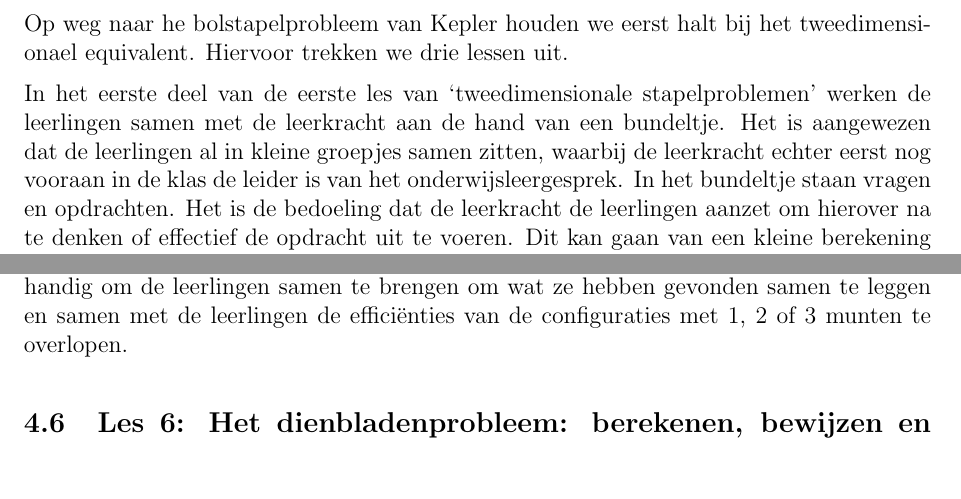
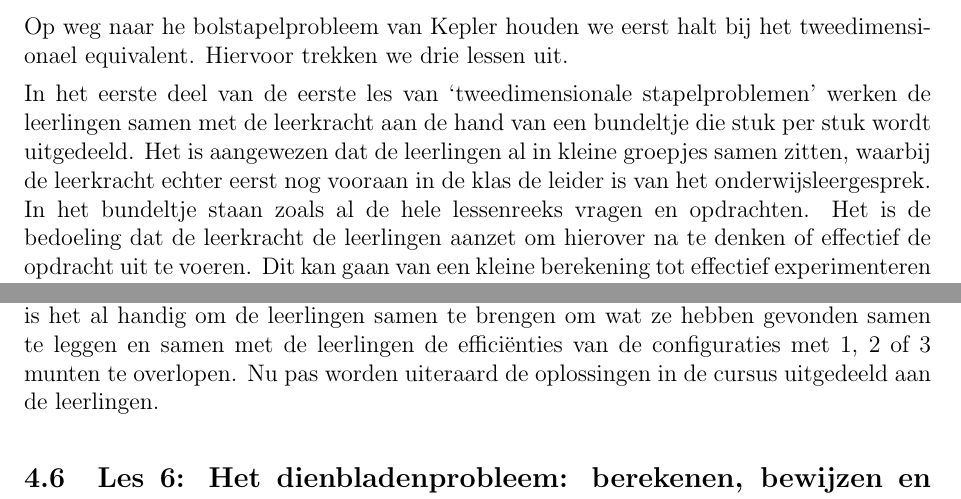
Before and after one commit to Wiskunde/V3, a LaTeX document (administratie/administratie.tex): two parts of pages 10 and 11 of 14, joined at a grey line, cut so that both start at the same text, the shorter picture padded with empty space. Compiled offline with pdfLaTeX; the source files are stored in an older character set and shown here as Unicode.

Commit message:
Kleine aanpassingen

```diff
--- a/administratie/administratie.tex
+++ b/administratie/administratie.tex
@@ -406,7 +406,7 @@ berekenen.
 \subsubsection{Didactische wenken}
 Op weg naar he bolstapelprobleem van Kepler houden we eerst halt bij het tweedimensionael equivalent. Hiervoor trekken we drie lessen uit.
 
-In het eerste deel van de eerste les van \textquoteleft tweedimensionale stapelproblemen' werken de leerlingen samen met de leerkracht aan de hand van een bundeltje. Het is aangewezen dat de leerlingen al in kleine groepjes samen zitten, waarbij de leerkracht echter eerst nog vooraan in de klas de leider is van het onderwijsleergesprek. In het bundeltje staan vragen en opdrachten. Het is de bedoeling dat de leerkracht de leerlingen aanzet om hierover na te denken of effectief de opdracht uit te voeren. Dit kan gaan van een kleine berekening tot effectief experimenteren met munten.
+In het eerste deel van de eerste les van \textquoteleft tweedimensionale stapelproblemen' werken de leerlingen samen met de leerkracht aan de hand van een bundeltje die stuk per stuk wordt uitgedeeld. Het is aangewezen dat de leerlingen al in kleine groepjes samen zitten, waarbij de leerkracht echter eerst nog vooraan in de klas de leider is van het onderwijsleergesprek. In het bundeltje staan zoals al de hele lessenreeks vragen en opdrachten. Het is de bedoeling dat de leerkracht de leerlingen aanzet om hierover na te denken of effectief de opdracht uit te voeren. Dit kan gaan van een kleine berekening tot effectief experimenteren met munten.
 
 Als we bij het dienbladenprobleem zijn aanbeland is het effectief aan de leerlingen om aan de slag te gaan. Ze moeten voor verschillende aantallen munten en verschillende vormen van dienbladen (cirkelvormig, (regelmatige) driehoekig, (regelmatige) zeshoekig, rechthoekig) de efficiëntie berkenen. Het is de bedoeling dat ze dit experimenteel uitvoeren, a.d.h.v. Geogebra-applets en ook aan de hand van echt materiaal (jetons en karton).
 Het ideale zou zijn om de klas te verdelen in twee grote groepen waarvan een deel kan beginnen aan de computers, een ander deel kan starten met het werken met het andere materiaal.
@@ -448,7 +448,7 @@ problemen vereenvoudigen.
 
 In deze les gaan de leerlingen verder met experimenteren en met het berekenen van de efficiëntie van sommige gevallen. De leerkracht blijft in de klas rondlopen en helpt waar nodig.
 Als de klas was opgedeeld in een helft aan de computer en een helft met het andere materiaal, is het aangewezen om nu te wisselen.
-In het tweede deel van deze les is het al handig om de leerlingen samen te brengen om wat ze hebben gevonden samen te leggen en samen met de leerlingen de efficiënties van de configuraties met 1, 2 of 3 munten te overlopen.
+In het tweede deel van deze les is het al handig om de leerlingen samen te brengen om wat ze hebben gevonden samen te leggen en samen met de leerlingen de efficiënties van de configuraties met 1, 2 of 3 munten te overlopen. Nu pas worden uiteraard de oplossingen in de cursus uitgedeeld aan de leerlingen.
 
 
 \subsection{Les 6: Het dienbladenprobleem: berekenen, bewijzen en besluiten}
```
